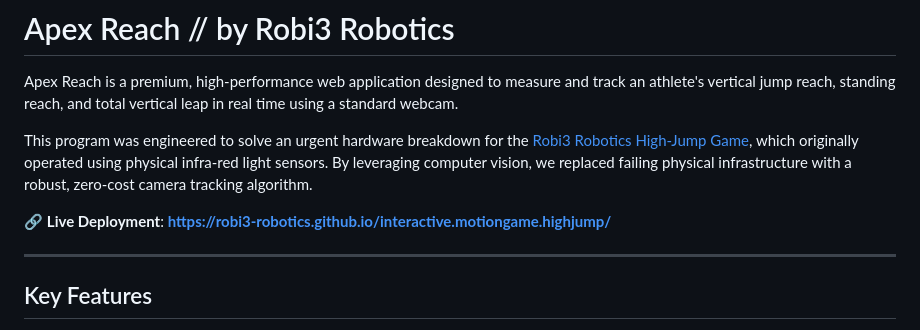
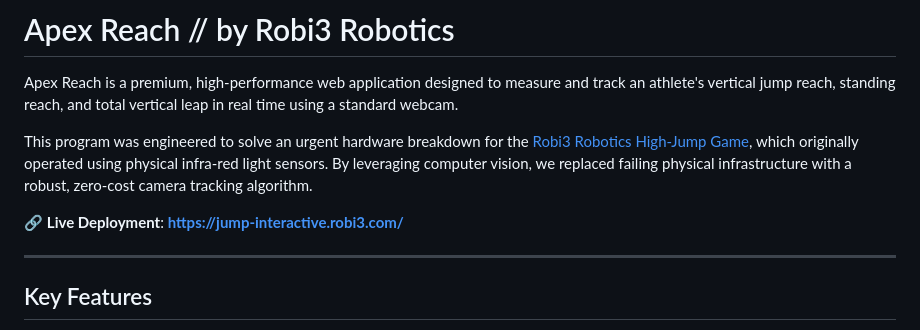
Before and after one commit to Robi3-Robotics/interactive.motiongame.highjump, a Markdown page: README.md, the part around the change. Rendered like a GitHub page.

Commit message:
Update README.md
Updated the live deployment link to the new URL.

```diff
--- a/README.md
+++ b/README.md
@@ -4,7 +4,7 @@ Apex Reach is a premium, high-performance web application designed to measure an
 
 This program was engineered to solve an urgent hardware breakdown for the [Robi3 Robotics High-Jump Game](https://www.instagram.com/p/DYrVi6wiOe9/), which originally operated using physical infra-red light sensors. By leveraging computer vision, we replaced failing physical infrastructure with a robust, zero-cost camera tracking algorithm.
 
-🔗 **Live Deployment**: **[https://robi3-robotics.github.io/interactive.motiongame.highjump/](https://robi3-robotics.github.io/interactive.motiongame.highjump/)**
+🔗 **Live Deployment**: **[https://jump-interactive.robi3.com/](https://jump-interactive.robi3.com/)**
 
 ---
 
```
